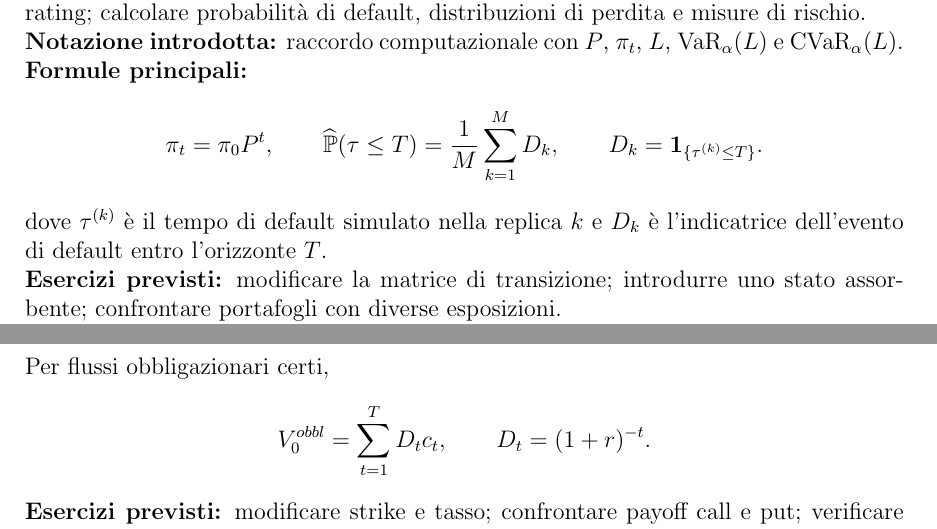
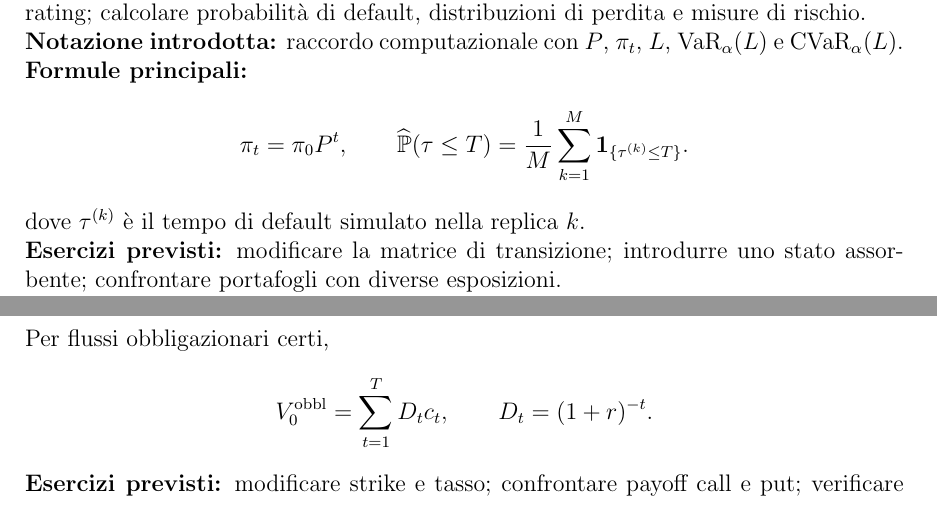
Before and after one commit to paolo-fix/CORSO-MQF, a LaTeX document (00_MasterPlan/MQF_Master_Plan.tex): two parts of pages 11 and 12 of 19, joined at a grey line, cut so that both start at the same text. Compiled offline with pdfLaTeX.

Commit message:
Quinto controllo coerenza

```diff
--- a/00_MasterPlan/MQF_Master_Plan.tex
+++ b/00_MasterPlan/MQF_Master_Plan.tex
@@ -466,12 +466,11 @@ $\operatorname{VaR}_{\alpha}(L)$ e $\operatorname{CVaR}_{\alpha}(L)$%
 \[
 \pi_t=\pi_0P^t,
 \qquad
-\widehat{\Prob}(\tau\leq T)=\frac{1}{M}\sum_{k=1}^{M}D_k,
-\qquad
-D_k=\1_{\{\tau^{(k)}\leq T\}}.
+\widehat{\Prob}(\tau\leq T)
+=
+\frac{1}{M}\sum_{k=1}^{M}\1_{\{\tau^{(k)}\leq T\}}.
 \]
-dove $\tau^{(k)}$ \`{e} il tempo di default simulato nella replica $k$ e
-$D_k$ \`{e} l'indicatrice dell'evento di default entro l'orizzonte $T$.
+dove $\tau^{(k)}$ \`{e} il tempo di default simulato nella replica $k$.
 \newline\textbf{Esercizi previsti:} modificare la matrice di transizione;
 introdurre uno stato assorbente; confrontare portafogli con diverse
 esposizioni.\newline\textbf{Grafici previsti:} heatmap della matrice;
@@ -545,7 +544,7 @@ V_t=\frac{1}{1+r}\left(qV_{t+1}^u+(1-q)V_{t+1}^d\right).
 \]
 Per flussi obbligazionari certi,
 \[
-V_0^{obbl}=\sum_{t=1}^{T}D_t c_t,
+V_0^{\mathrm{obbl}}=\sum_{t=1}^{T}D_t c_t,
 \qquad
 D_t=(1+r)^{-t}.
 \]
```
